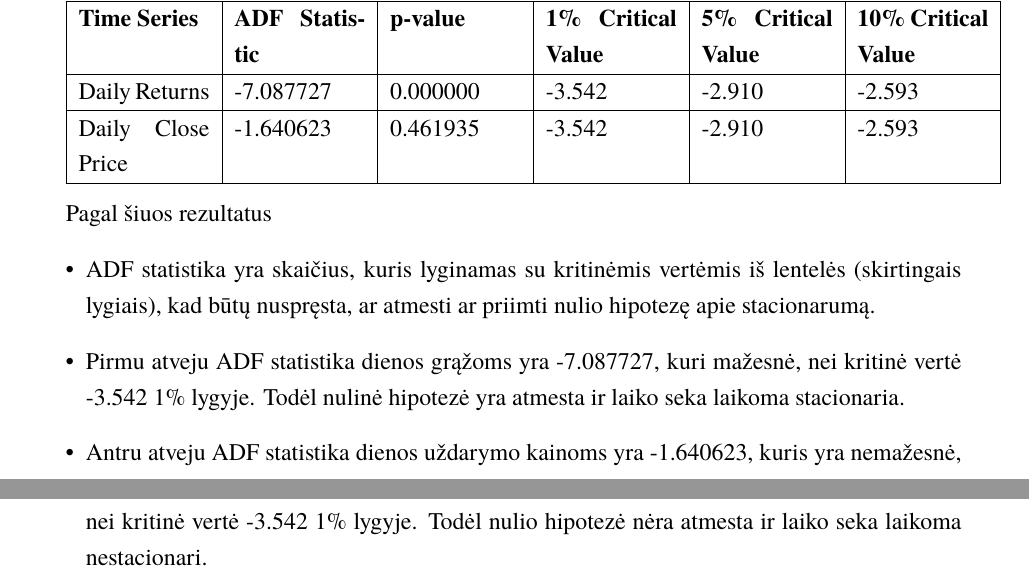
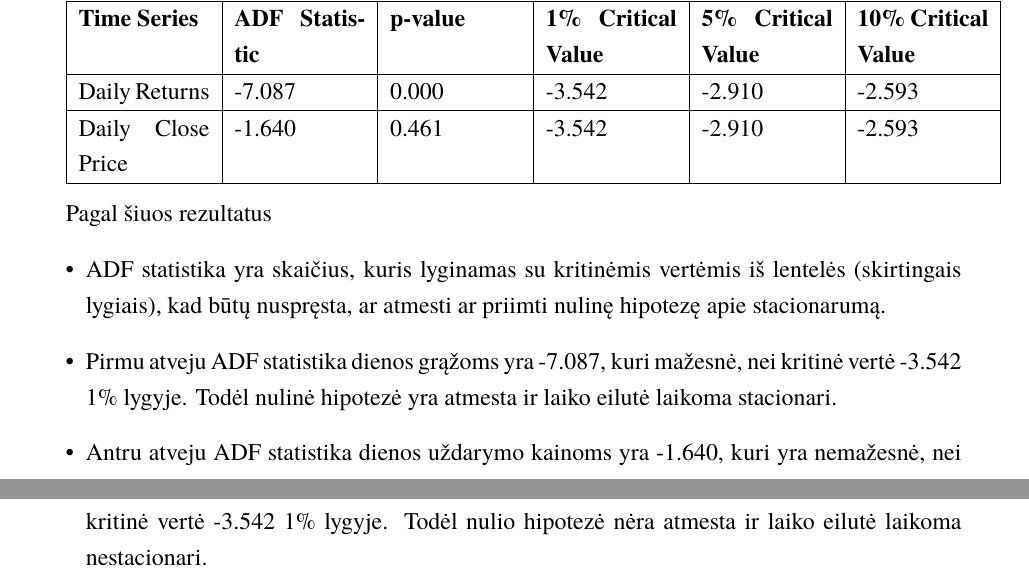
Before and after one commit to borada-bit/kursinis-projektas, a LaTeX document (kursinis.tex): two parts of pages 8 and 9 of 23, joined at a grey line, cut so that both start at the same text. Compiled offline with XeLaTeX; a missing font is replaced by an installed copy or a similar font.

Commit message:
upd: misc modifications

```diff
--- a/kursinis.tex
+++ b/kursinis.tex
@@ -239,16 +229,16 @@ pritaikius ADF testą{\cite{seabold2010statsmodels}} AMZN akcijų duomenims (\te
 \begin{tabularx}{\linewidth}{|X|X|X|X|X|X|}
   \hline
   \textbf{Time Series} & \textbf{ADF Statistic} & \textbf{p-value} & \textbf{1\% Critical Value} & \textbf{5\% Critical Value} & \textbf{10\% Critical Value} \\ \hline
-  Daily Returns        & -7.087727              & 0.000000         & -3.542                      & -2.910                      & -2.593                       \\ \hline
-  Daily Close Price    & -1.640623              & 0.461935         & -3.542                      & -2.910                      & -2.593                       \\ \hline
+  Daily Returns        & -7.087                 & 0.000            & -3.542                      & -2.910                      & -2.593                       \\ \hline
+  Daily Close Price    & -1.640                 & 0.461            & -3.542                      & -2.910                      & -2.593                       \\ \hline
 \end{tabularx}
 
 \vspace{10pt}
 Pagal šiuos rezultatus
 \begin{itemize}
-  \item ADF statistika yra skaičius, kuris lyginamas su kritinėmis vertėmis iš lentelės (skirtingais lygiais), kad būtų nuspręsta, ar atmesti ar priimti nulio hipotezę apie stacionarumą.
-  \item Pirmu atveju ADF statistika dienos grąžoms yra -7.087727, kuri mažesnė, nei kritinė vertė -3.542 1\% lygyje. Todėl nulinė hipotezė yra atmesta ir laiko seka laikoma stacionaria.
-  \item Antru atveju ADF statistika dienos uždarymo kainoms yra -1.640623, kuris yra nemažesnė, nei kritinė vertė -3.542 1\% lygyje. Todėl nulio hipotezė nėra atmesta ir laiko seka laikoma nestacionari.
+  \item ADF statistika yra skaičius, kuris lyginamas su kritinėmis vertėmis iš lentelės (skirtingais lygiais), kad būtų nuspręsta, ar atmesti ar priimti nulinę hipotezę apie stacionarumą.
+  \item Pirmu atveju ADF statistika dienos grąžoms yra -7.087, kuri mažesnė, nei kritinė vertė -3.542 1\% lygyje. Todėl nulinė hipotezė yra atmesta ir laiko eilutė laikoma stacionari.
+  \item Antru atveju ADF statistika dienos uždarymo kainoms yra -1.640, kuri yra nemažesnė, nei kritinė vertė -3.542 1\% lygyje. Todėl nulio hipotezė nėra atmesta ir laiko eilutė laikoma nestacionari.
 \end{itemize}
 
 \section{Autoregresiniai modeliai}
```
Also changed, not shown: kursinis.tex (31 more changed lines).
